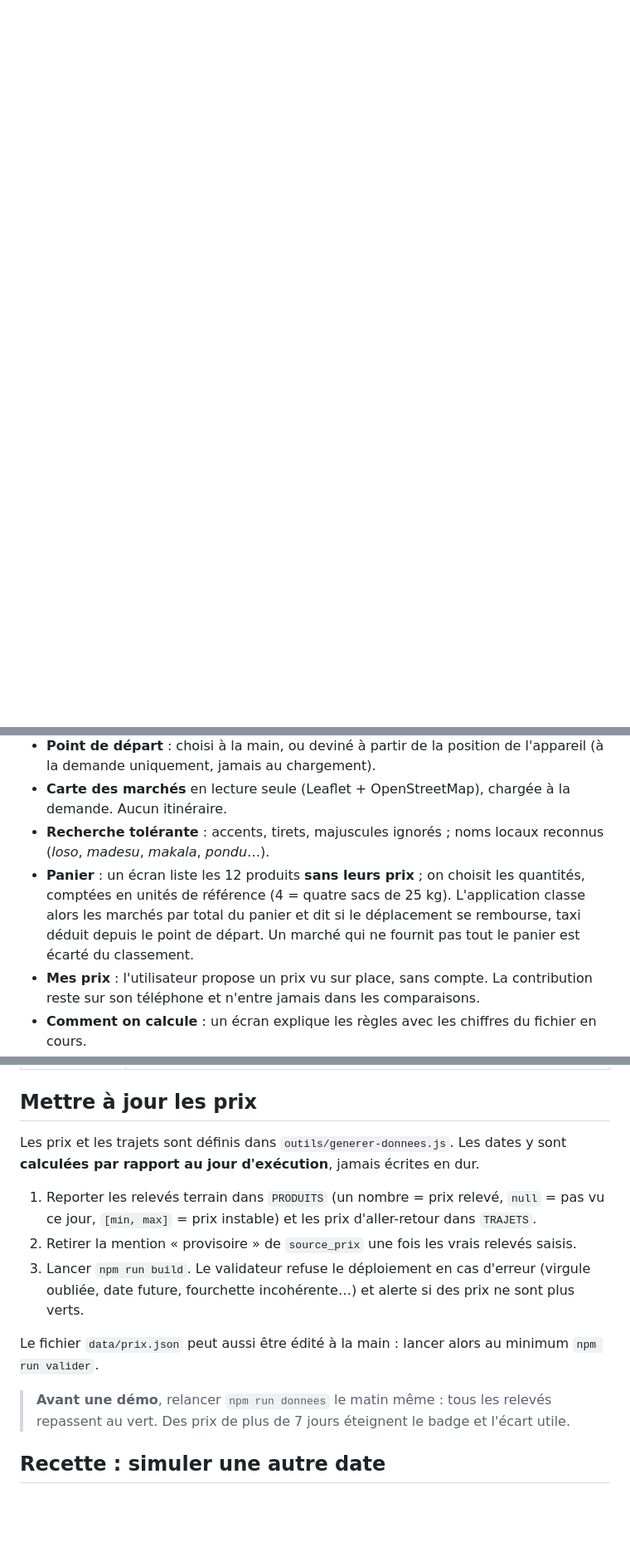
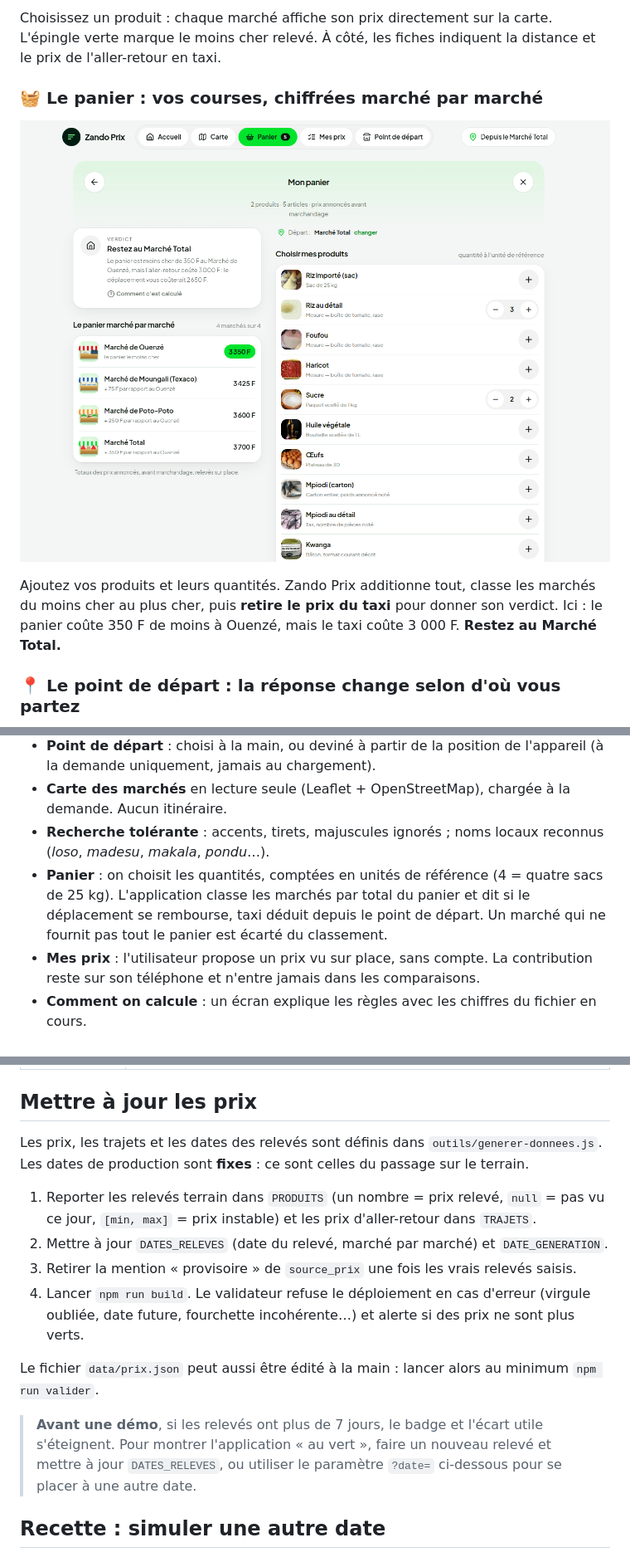
Before and after one commit to dzeko003/zando-prix, a Markdown page: README.md, 3 parts joined by grey strips. Shown at 83% size. Drawn GitHub-style; pictures changed too: docs/captures/panier.png (added); blank space fills up the shorter version.

```diff
--- a/README.md
+++ b/README.md
@@ -10,0 +52,14 @@ fonctionne sans réseau et reste légère (moins de 300 Ko au premier écran).
+Choisissez un produit : chaque marché affiche son prix directement sur la carte.
+L'épingle verte marque le moins cher relevé. À côté, les fiches indiquent la distance
+et le prix de l'aller-retour en taxi.
+
+### 🧺 Le panier : vos courses, chiffrées marché par marché
+
+![Panier comparé sur les quatre marchés, avec le verdict](docs/captures/panier.png)
+
+Ajoutez vos produits et leurs quantités. Zando Prix additionne tout, classe les marchés
+du moins cher au plus cher, puis **retire le prix du taxi** pour donner son verdict.
+Ici : le panier coûte 350 F de moins à Ouenzé, mais le taxi coûte 3 000 F. **Restez au Marché Total.**
+
+### 📍 Le point de départ : la réponse change selon d'où vous partez
+
@@ -27,10 +94,9 @@ fonctionne sans réseau et reste légère (moins de 300 Ko au premier écran).
 - **Carte des marchés** en lecture seule (Leaflet + OpenStreetMap), chargée à la demande. Aucun itinéraire.
 - **Recherche tolérante** : accents, tirets, majuscules ignorés ; noms locaux reconnus
   (*loso*, *madesu*, *makala*, *pondu*…).
-- **Panier** : un écran liste les 12 produits **sans leurs prix** ; on choisit les quantités,
-  comptées en unités de référence (4 = quatre sacs de 25 kg). L'application classe alors les
-  marchés par total du panier et dit si le déplacement se rembourse, taxi déduit depuis le
-  point de départ. Un marché qui ne fournit pas tout le panier est écarté du classement.
+- **Panier** : on choisit les quantités, comptées en unités de référence (4 = quatre sacs de 25 kg).
+  L'application classe les marchés par total du panier et dit si le déplacement se rembourse,
+  taxi déduit depuis le point de départ. Un marché qui ne fournit pas tout le panier est écarté du classement.
 - **Mes prix** : l'utilisateur propose un prix vu sur place, sans compte. La contribution
   reste sur son téléphone et n'entre jamais dans les comparaisons.
 - **Comment on calcule** : un écran explique les règles avec les chiffres du fichier en cours.
@@ -135,19 +203,21 @@ Implémentées dans `js/regles.js`, `js/contributions.js` et `js/panier.js`, cou
 
 ## Mettre à jour les prix
 
-Les prix et les trajets sont définis dans `outils/generer-donnees.js`. Les dates y sont
-**calculées par rapport au jour d'exécution**, jamais écrites en dur.
+Les prix, les trajets et les dates des relevés sont définis dans `outils/generer-donnees.js`.
+Les dates de production sont **fixes** : ce sont celles du passage sur le terrain.
 
 1. Reporter les relevés terrain dans `PRODUITS` (un nombre = prix relevé, `null` = pas vu ce jour,
    `[min, max]` = prix instable) et les prix d'aller-retour dans `TRAJETS`.
-2. Retirer la mention « provisoire » de `source_prix` une fois les vrais relevés saisis.
-3. Lancer `npm run build`. Le validateur refuse le déploiement en cas d'erreur
+2. Mettre à jour `DATES_RELEVES` (date du relevé, marché par marché) et `DATE_GENERATION`.
+3. Retirer la mention « provisoire » de `source_prix` une fois les vrais relevés saisis.
+4. Lancer `npm run build`. Le validateur refuse le déploiement en cas d'erreur
    (virgule oubliée, date future, fourchette incohérente…) et alerte si des prix ne sont plus verts.
 
 Le fichier `data/prix.json` peut aussi être édité à la main : lancer alors au minimum `npm run valider`.
 
-> **Avant une démo**, relancer `npm run donnees` le matin même : tous les relevés repassent au vert.
-> Des prix de plus de 7 jours éteignent le badge et l'écart utile.
+> **Avant une démo**, si les relevés ont plus de 7 jours, le badge et l'écart utile s'éteignent.
+> Pour montrer l'application « au vert », faire un nouveau relevé et mettre à jour `DATES_RELEVES`,
+> ou utiliser le paramètre `?date=` ci-dessous pour se placer à une autre date.
 
 ## Recette : simuler une autre date
 
```
Also changed, not shown: other parts of README.md (+68 -13 lines), docs/captures/accueil.png (added), docs/captures/mes-prix.png (added), docs/captures/point-de-depart.png (added), 4 other files.
